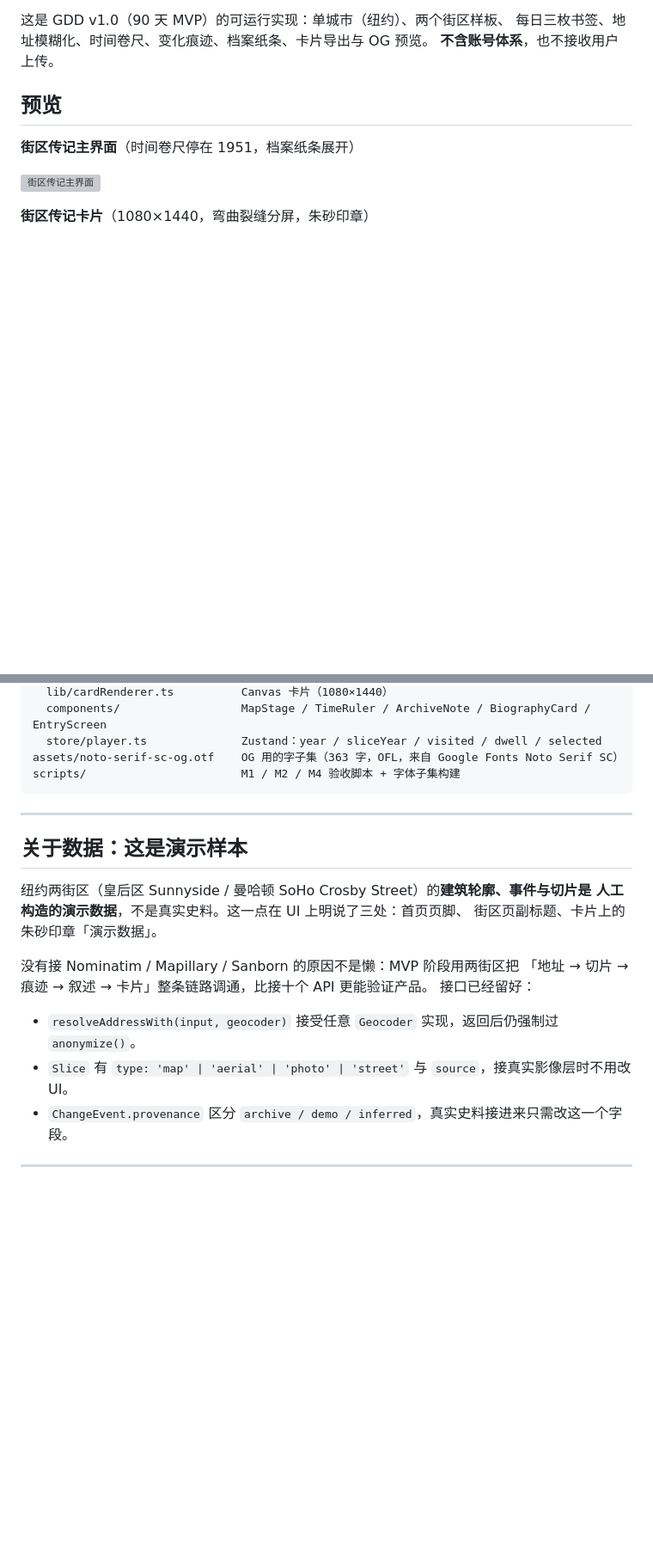
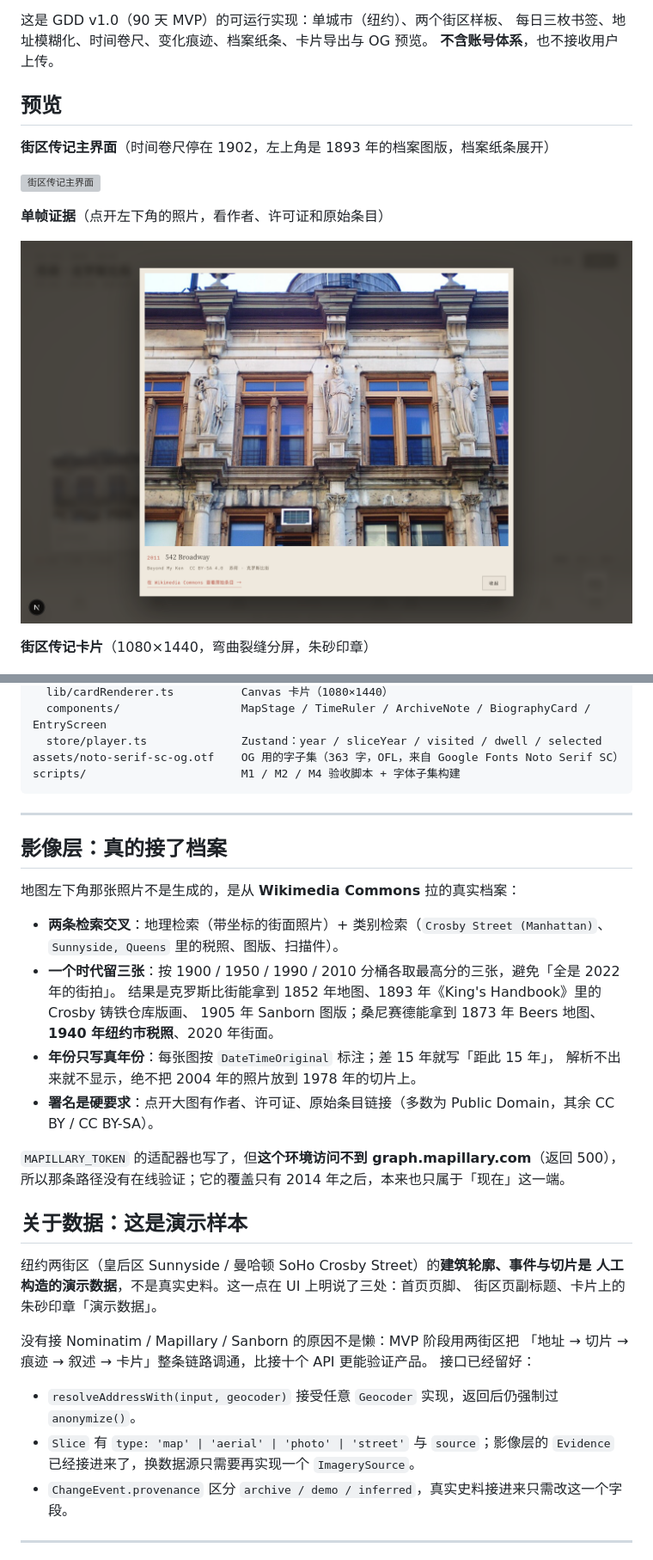
Before and after one commit to jiashuaiLu/timelayer, a Markdown page: README.md, 2 parts joined by grey strips. Shown at 86% size. Rendered like a GitHub page; pictures changed too: docs/preview/07-evidence.png (added); blank space fills up the shorter version; grey boxes are pictures that could not be loaded.

Commit message:
Add an evidence layer backed by Wikimedia Commons archives

```diff
--- a/README.md
+++ b/README.md
@@ -9,9 +9,13 @@
 
 ## 预览
 
-**街区传记主界面**（时间卷尺停在 1951，档案纸条展开）
+**街区传记主界面**（时间卷尺停在 1902，左上角是 1893 年的档案图版，档案纸条展开）
 
 ![街区传记主界面](docs/preview/02-block-note.png)
+
+**单帧证据**（点开左下角的照片，看作者、许可证和原始条目）
+
+![单帧证据](docs/preview/07-evidence.png)
 
 **街区传记卡片**（1080×1440，弯曲裂缝分屏，朱砂印章）
 
@@ -85,6 +90,22 @@ scripts/                       M1 / M2 / M4 验收脚本 + 字体子集构建
 
 ---
 
+## 影像层：真的接了档案
+
+地图左下角那张照片不是生成的，是从 **Wikimedia Commons** 拉的真实档案：
+
+- **两条检索交叉**：地理检索（带坐标的街面照片）+ 类别检索（`Crosby Street (Manhattan)`、
+  `Sunnyside, Queens` 里的税照、图版、扫描件）。
+- **一个时代留三张**：按 1900 / 1950 / 1990 / 2010 分桶各取最高分的三张，避免「全是 2022 年的街拍」。
+  结果是克罗斯比街能拿到 1852 年地图、1893 年《King's Handbook》里的 Crosby 铸铁仓库版画、
+  1905 年 Sanborn 图版；桑尼赛德能拿到 1873 年 Beers 地图、**1940 年纽约市税照**、2020 年街面。
+- **年份只写真年份**：每张图按 `DateTimeOriginal` 标注；差 15 年就写「距此 15 年」，
+  解析不出来就不显示，绝不把 2004 年的照片放到 1978 年的切片上。
+- **署名是硬要求**：点开大图有作者、许可证、原始条目链接（多数为 Public Domain，其余 CC BY / CC BY-SA）。
+
+`MAPILLARY_TOKEN` 的适配器也写了，但**这个环境访问不到 graph.mapillary.com**（返回 500），
+所以那条路径没有在线验证；它的覆盖只有 2014 年之后，本来也只属于「现在」这一端。
+
 ## 关于数据：这是演示样本
 
 纽约两街区（皇后区 Sunnyside / 曼哈顿 SoHo Crosby Street）的**建筑轮廓、事件与切片是
@@ -96,7 +117,8 @@ scripts/                       M1 / M2 / M4 验收脚本 + 字体子集构建
 接口已经留好：
 
 - `resolveAddressWith(input, geocoder)` 接受任意 `Geocoder` 实现，返回后仍强制过 `anonymize()`。
-- `Slice` 有 `type: 'map' | 'aerial' | 'photo' | 'street'` 与 `source`，接真实影像层时不用改 UI。
+- `Slice` 有 `type: 'map' | 'aerial' | 'photo' | 'street'` 与 `source`；影像层的 `Evidence`
+  已经接进来了，换数据源只需要再实现一个 `ImagerySource`。
 - `ChangeEvent.provenance` 区分 `archive / demo / inferred`，真实史料接进来只需改这一个字段。
 
 ---
```
Also changed, not shown: other parts of README.md (+4 -2 lines), AGENTS.md (+8 -0 lines), 12 other files.
